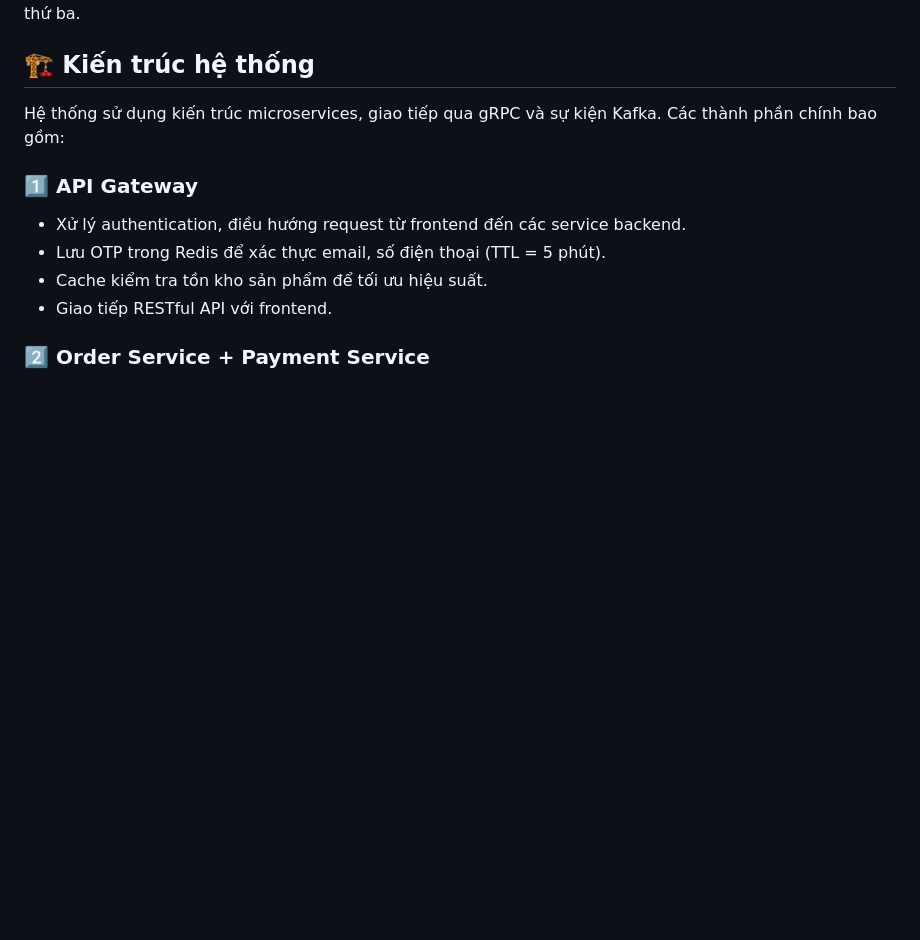
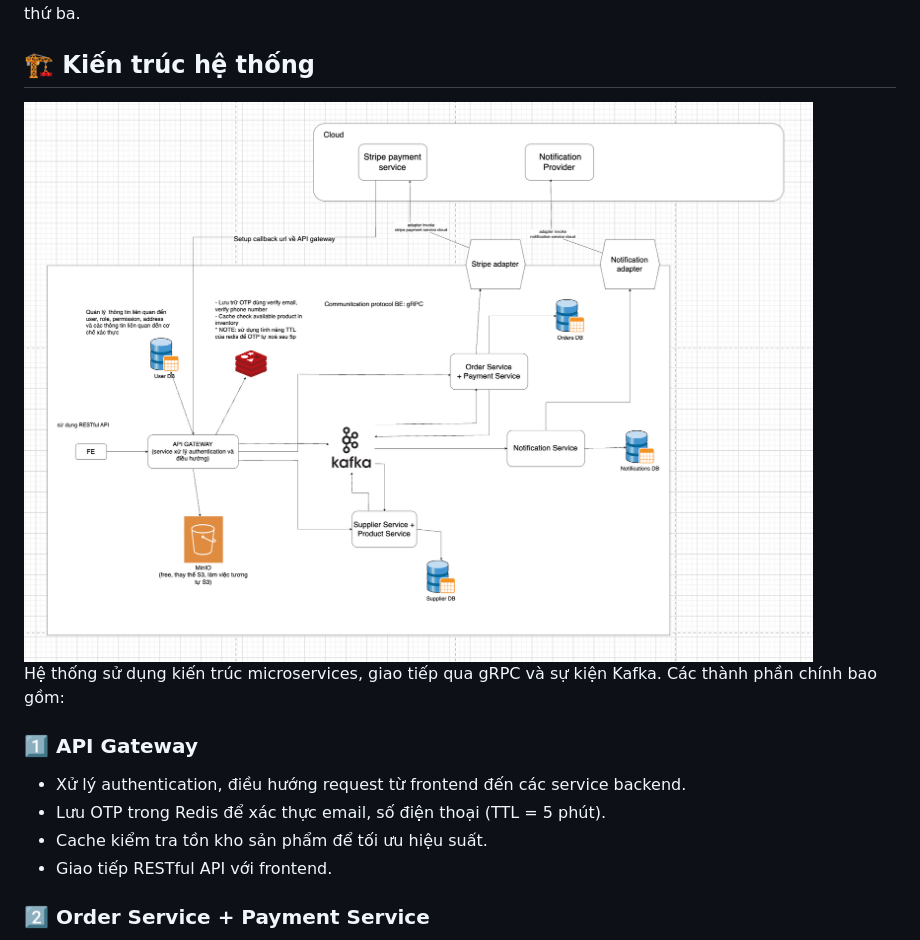
Before and after one commit to TienMinh25/ecommerce-platform, a Markdown page: README.md, the part around the change. GitHub-like rendering; pictures changed too: design-system/High level architecture.png (added); blank space fills up the shorter version.

Commit message:
chore: change docs

```diff
--- a/README.md
+++ b/README.md
@@ -4,6 +4,9 @@
 E-commerce Platform là một hệ thống thương mại điện tử được xây dựng với kiến trúc microservices, hỗ trợ thanh toán trực tuyến, xử lý đơn hàng, quản lý sản phẩm và thông báo thời gian thực. Hệ thống được thiết kế nhằm đảm bảo hiệu suất cao, khả năng mở rộng và tính linh hoạt trong việc tích hợp với các dịch vụ bên thứ ba.
 
 ## 🏗 Kiến trúc hệ thống
+
+<img src="design-system/High%20level%20architecture.png" alt="System Design" width="800"/>
+
 Hệ thống sử dụng kiến trúc microservices, giao tiếp qua gRPC và sự kiện Kafka. Các thành phần chính bao gồm:
 
 ### 1️⃣ **API Gateway**
```
